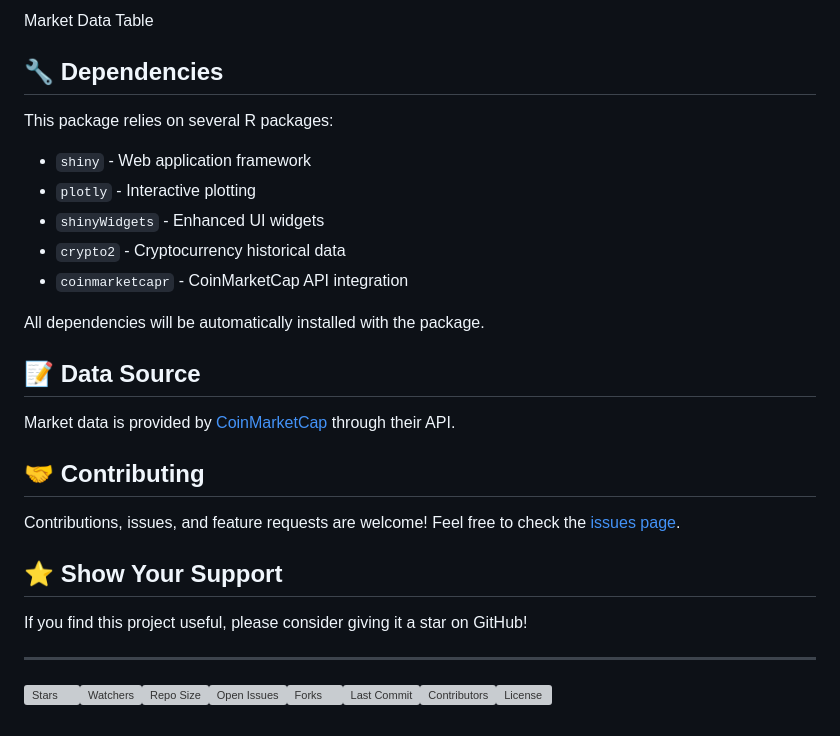
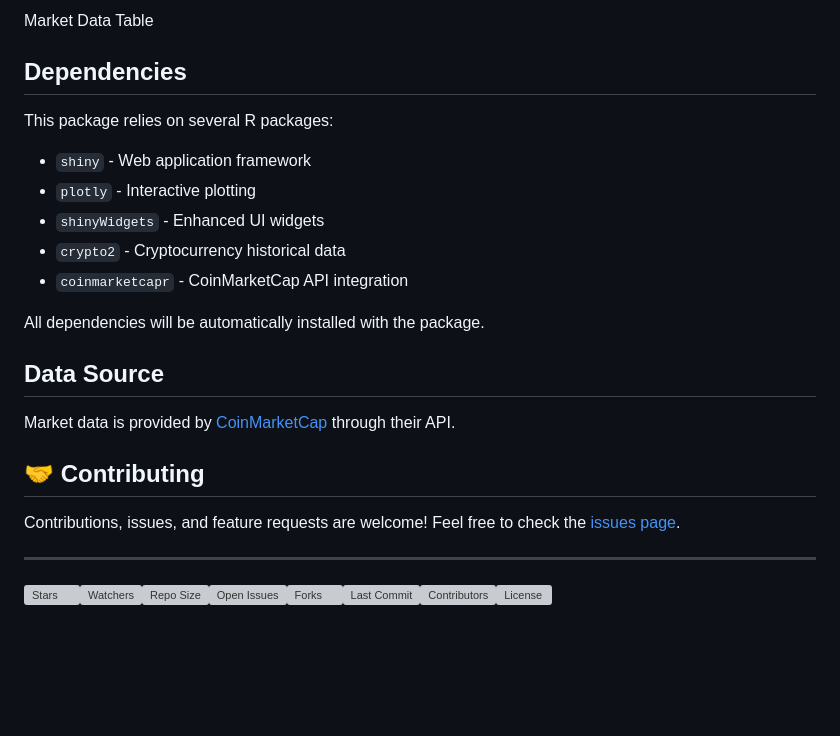
Before and after one commit to sedzinfo/crypto, a Markdown page: docs/index.md, the part around one of its changes. GitHub-like rendering; blank space fills up the shorter version; grey boxes are pictures that could not be loaded.

```diff
--- a/docs/index.md
+++ b/docs/index.md
@@ -109,7 +103,7 @@ Table](https://github.com/sedzinfo/crypto/raw/main/screenshots/crypto2.png)
 
 Market Data Table
 
-## 🔧 Dependencies
+## Dependencies
 
 This package relies on several R packages:
 
@@ -121,7 +115,7 @@ This package relies on several R packages:
 
 All dependencies will be automatically installed with the package.
 
-## 📝 Data Source
+## Data Source
 
 Market data is provided by [CoinMarketCap](https://coinmarketcap.com/)
 through their API.
@@ -131,11 +125,6 @@ through their API.
 Contributions, issues, and feature requests are welcome! Feel free to
 check the [issues page](https://github.com/sedzinfo/crypto/issues).
 
-## ⭐ Show Your Support
-
-If you find this project useful, please consider giving it a star on
-GitHub!
-
 ------------------------------------------------------------------------
 
 ![Stars](https://img.shields.io/github/stars/sedzinfo/crypto)![Watchers](https://img.shields.io/github/watchers/sedzinfo/crypto)![Repo
```
Also changed, not shown: other parts of docs/index.md (+5 -11 lines).
